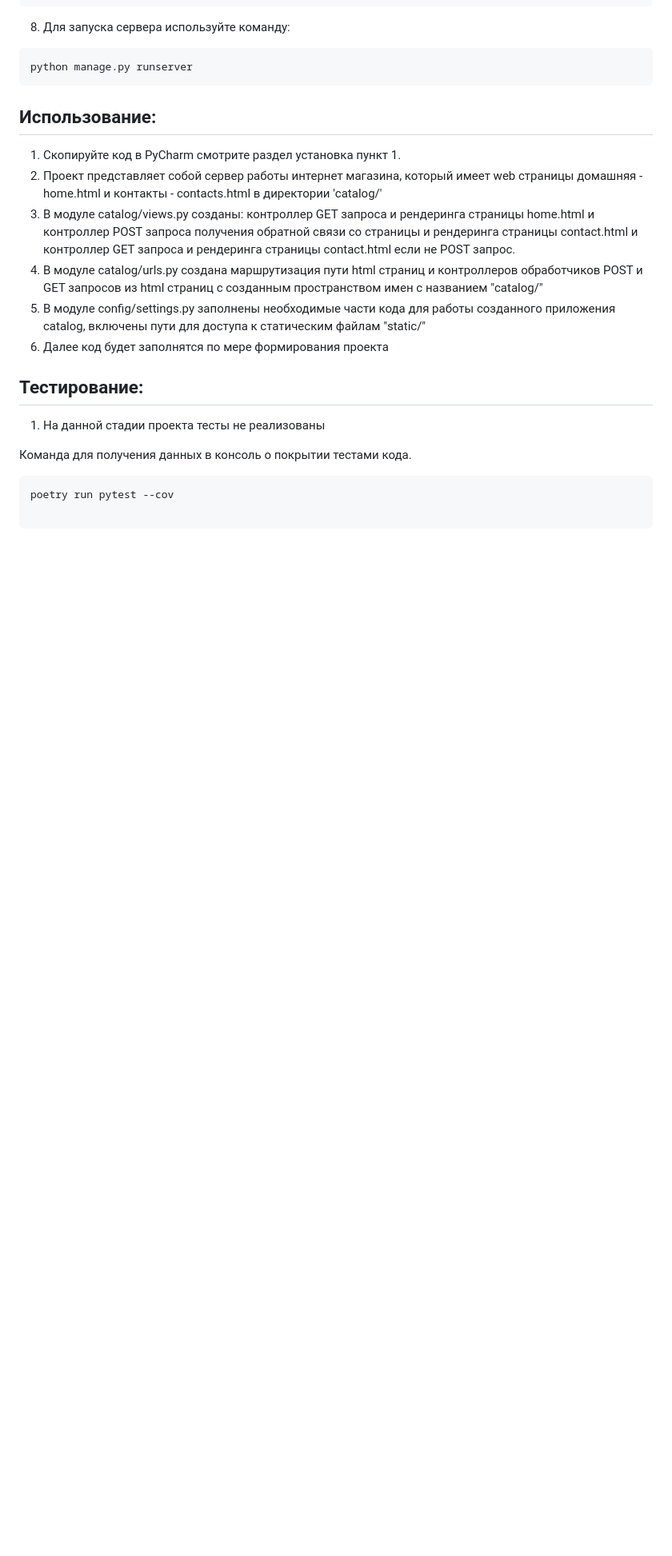
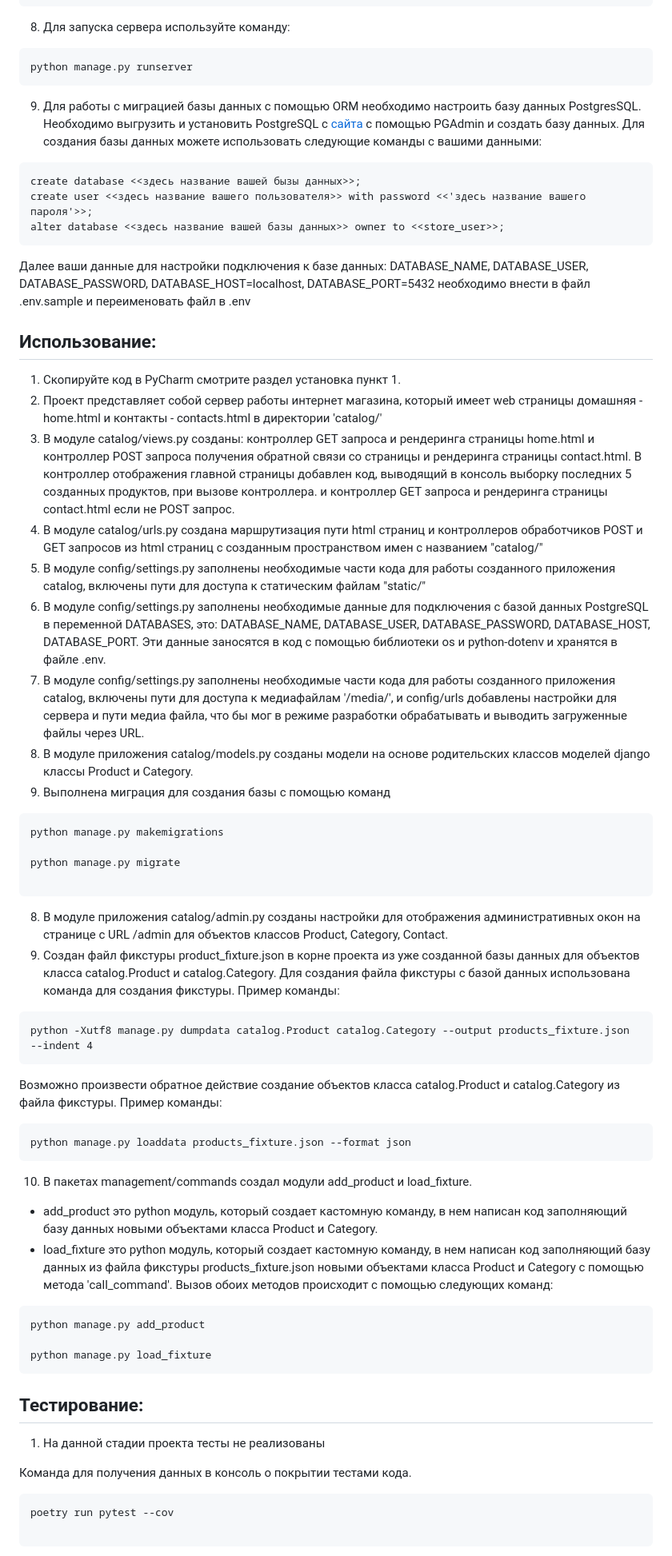
Before and after one commit to KlimanovGrigoriy888/Online_store_django, a Markdown page: README.md, the part around one of its changes. Shown at 80% size. Rendered like a GitHub page; blank space fills up the shorter version.

````diff
--- a/README.md
+++ b/README.md
@@ -37,16 +38,57 @@ pip list
 ```
 python manage.py runserver
 ```
+9. Для работы с миграцией базы данных с помощью ORM необходимо настроить базу данных PostgresSQL. Необходимо
+выгрузить и установить PostgreSQL c [сайта](https://www.postgresql.org/download/windows/) c помощью PGAdmin и создать базу данных.
+Для создания базы данных можете использовать следующие команды с вашими данными:
+```
+create database <<здесь название вашей бызы данных>>;
+create user <<здесь название вашего пользователя>> with password <<'здесь название вашего пароля'>>;
+alter database <<здесь название вашей базы данных>> owner to <<store_user>>;
+```
+Далее ваши данные для настройки подключения к базе данных: DATABASE_NAME, DATABASE_USER, DATABASE_PASSWORD, DATABASE_HOST=localhost, DATABASE_PORT=5432
+необходимо внести в файл .env.sample и переименовать файл в .env
 
 ## Использование:
 
 1. Скопируйте код в PyCharm смотрите раздел установка пункт 1.
 2. Проект представляет собой сервер работы интернет магазина, который имеет web страницы домашняя - home.html и контакты - contacts.html в директории 'catalog/'
-3. В модуле catalog/views.py созданы: контроллер GET запроса и рендеринга страницы home.html и контроллер POST запроса получения обратной связи со страницы и рендеринга страницы contact.html
+3. В модуле catalog/views.py созданы: контроллер GET запроса и рендеринга страницы home.html и контроллер POST запроса получения обратной связи со страницы и рендеринга страницы contact.html.
+В контроллер отображения главной страницы добавлен код, выводящий в консоль выборку последних 5 созданных продуктов, при вызове контроллера.
  и контроллер GET запроса и рендеринга страницы contact.html если не POST запрос.
 4. В модуле catalog/urls.py cоздана маршрутизация пути html страниц и контроллеров обработчиков POST и GET запросов из html страниц с созданным пространством имен с названием "catalog/"
 3. В модуле config/settings.py заполнены необходимые части кода для работы созданного приложения catalog, включены пути для доступа к статическим файлам "static/"
-4. Далее код будет заполнятся по мере формирования проекта
+4. В модуле config/settings.py заполнены необходимые данные для подключения с базой данных PostgreSQL в переменной DATABASES, это: DATABASE_NAME, DATABASE_USER, DATABASE_PASSWORD, DATABASE_HOST, DATABASE_PORT. Эти данные заносятся в код с помощью библиотеки os и python-dotenv и
+хранятся в файле .env.
+5. В модуле config/settings.py заполнены необходимые части кода для работы созданного приложения catalog, включены пути для доступа к медиафайлам '/media/',
+и config/urls добавлены настройки для сервера и пути медиа файла, что бы мог в режиме разработки обрабатывать и выводить загруженные файлы через URL.
+6. В модуле приложения catalog/models.py созданы модели на основе родительских классов моделей django классы Product и  Category.
+7. Выполнена миграция для создания базы с помощью команд
+```
+python manage.py makemigrations
+
+python manage.py migrate
+
+```
+8. В модуле приложения catalog/admin.py созданы настройки для отображения административных окон на странице с URL /admin для объектов классов Product, Category, Contact.
+9. Создан файл фикстуры product_fixture.json в корне проекта из уже созданной базы данных для объектов класса catalog.Product и catalog.Category.
+Для создания файла фикстуры с базой данных использована команда для создания фикстуры. Пример команды:
+```
+python -Xutf8 manage.py dumpdata catalog.Product catalog.Category --output products_fixture.json --indent 4
+```
+Возможно произвести обратное действие создание объектов класса catalog.Product и catalog.Category из файла фикстуры. Пример команды:
+```
+python manage.py loaddata products_fixture.json --format json
+```
+10. В пакетах management/commands создал модули add_product и load_fixture.
+* add_product это python модуль, который создает кастомную команду, в нем написан код заполняющий базу данных новыми объектами класса Product и Category.
+* load_fixture это python модуль, который создает кастомную команду, в нем написан код заполняющий базу данных из файла фикстуры products_fixture.json новыми объектами класса Product и Category с помощью метода 'call_command'.
+Вызов обоих методов происходит с помощью следующих команд:
+```
+python manage.py add_product
+
+python manage.py load_fixture
+```
 
 ## Тестирование:
 1. На данной стадии проекта тесты не реализованы
````
Also changed, not shown: other parts of README.md (+1 -0 lines).
